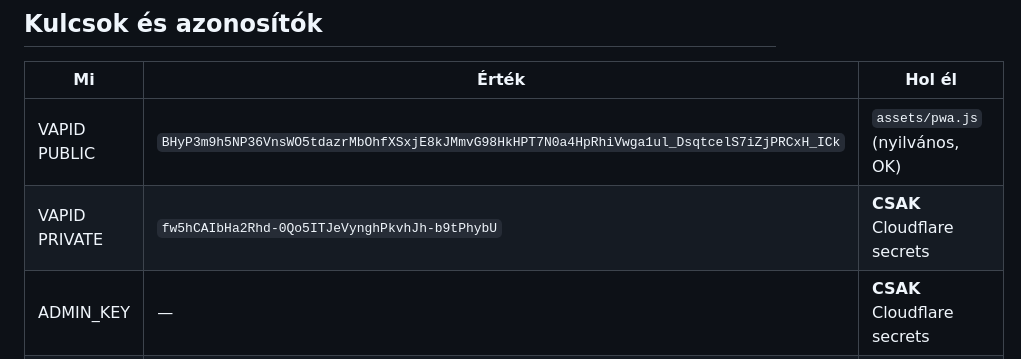
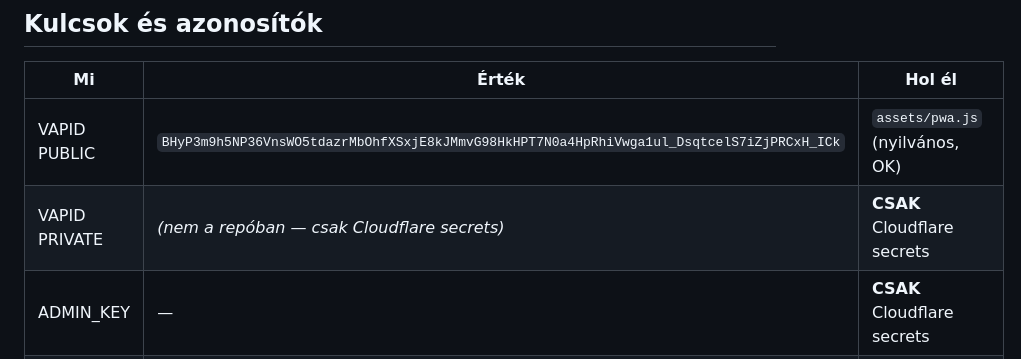
Before and after one commit to faybarna/leadado-kozpont, a Markdown page: docs/HANDOFF.md, the part around the change. Drawn GitHub-style.

Commit message:
docs: VAPID privát kulcs eltávolítása a handoff-ból (biztonsági javítás)
Co-Authored-By: Claude Opus 4.8 <noreply@anthropic.com>
Claude-Session: https://claude.ai/code/session_017LVnysxKSYBsfnWVcscapd

```diff
--- a/docs/HANDOFF.md
+++ b/docs/HANDOFF.md
@@ -65,7 +65,7 @@ Jelzáloghitel-közvetítő cég (~32 partner) belső portálja. Statikus oldal
 | Mi | Érték | Hol él |
 |---|---|---|
 | VAPID PUBLIC | `BHyP3m9h5NP36VnsWO5tdazrMbOhfXSxjE8kJMmvG98HkHPT7N0a4HpRhiVwga1ul_DsqtcelS7iZjPRCxH_ICk` | `assets/pwa.js` (nyilvános, OK) |
-| VAPID PRIVATE | `fw5hCAIbHa2Rhd-0Qo5ITJeVynghPkvhJh-b9tPhybU` | **CSAK** Cloudflare secrets |
+| VAPID PRIVATE | *(nem a repóban — csak Cloudflare secrets)* | **CSAK** Cloudflare secrets |
 | ADMIN_KEY | — | **CSAK** Cloudflare secrets |
 | Worker URL | `https://leadado-push.fayb-office.workers.dev` | `assets/pwa.js` |
 | Teszt partner | `fay-barna-e749fc50` | `data/partners/` |
```
